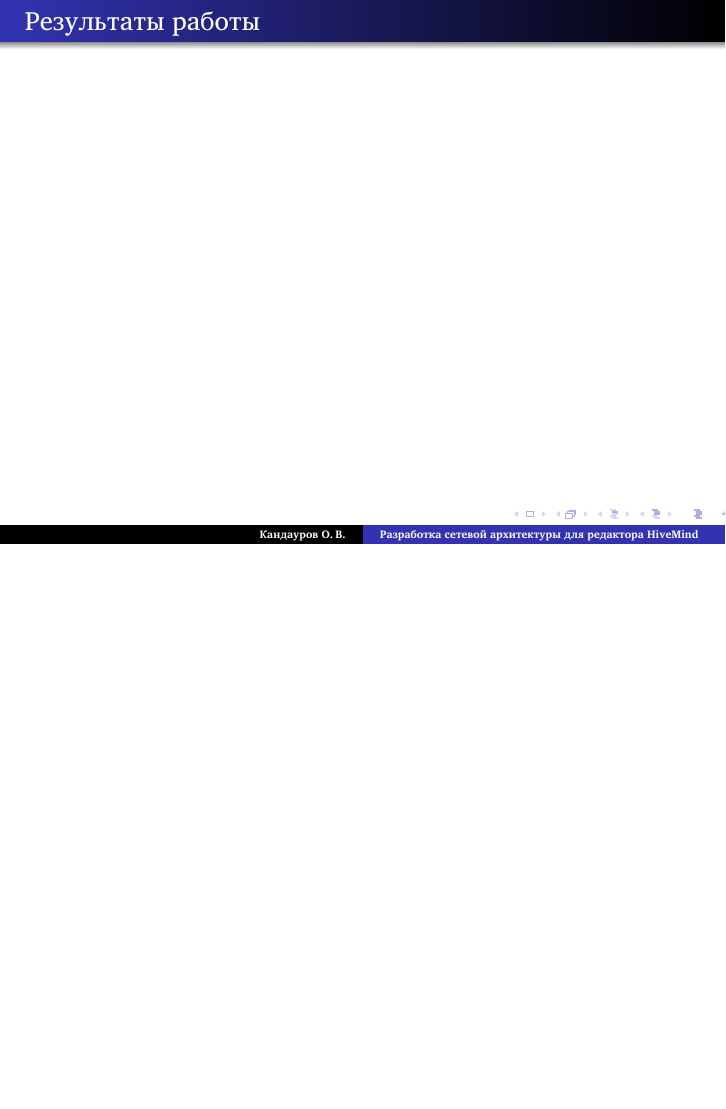
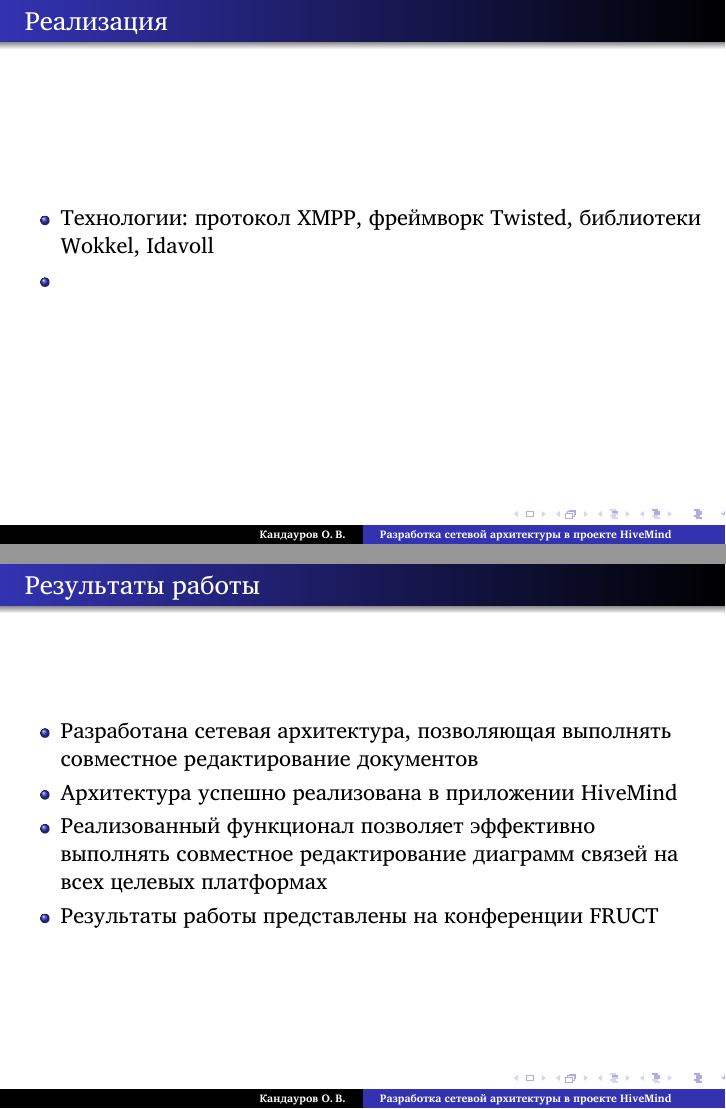
Before and after one commit to f0y/university-papers, LaTeX slides (presentation.tex): page 7 of 7 before the commit and pages 6 and 7 of 7 after it, the two joined at a grey line, the shorter picture padded with empty space. Compiled offline with XeLaTeX.

Commit message:
Добавил часть презентации

```diff
--- a/presentation.tex
+++ b/presentation.tex
@@ -24,7 +24,7 @@
 \setbeamerfont{institute}{size=\normalsize}
 \graphicspath{{images/}}
 
-\title[Разработка сетевой архитектуры для редактора HiveMind]{
+\title[Разработка сетевой архитектуры в проекте HiveMind]{
 Разработка сетевой архитектуры для редактора диаграмм связей HiveMind
 }
 \author[Кандауров О.\,В.]{Кандауров Олег Владимирович}
@@ -78,12 +86,23 @@
 \begin{frame}
 \transwipe[direction=90]
 \frametitle{Реализация}
-
+\begin{itemize}
+  \item Технологии: протокол XMPP, фреймворк Twisted, библиотеки Wokkel, Idavoll
+  \item
+\end{itemize}
 \end{frame}
 
 %шестой слайд
 \begin{frame}
 \transwipe[direction=90]
 \frametitle{Результаты работы}
+\begin{itemize}
+  \item Разработана сетевая архитектура, позволяющая выполнять совместное
+  редактирование документов
+  \item Архитектура успешно реализована в приложении HiveMind
+  \item Реализованный функционал позволяет эффективно выполнять совместное
+  редактирование диаграмм связей на всех целевых платформах
+  \item Результаты работы представлены на конференции FRUCT
+\end{itemize}
 \end{frame}
 \end{document}
```
Also changed, not shown: presentation.tex (8 more changed lines).
